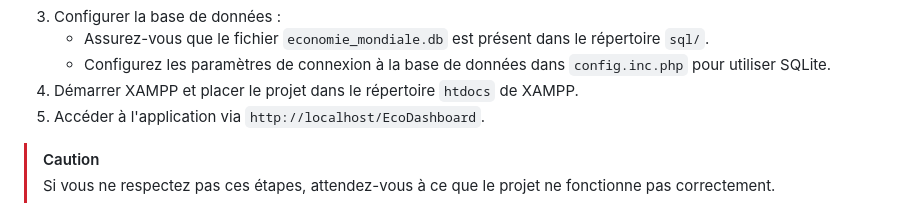
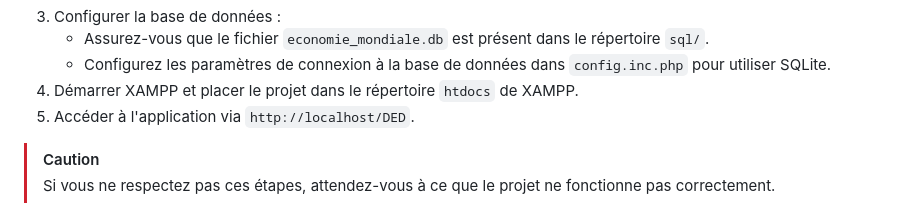
Before and after one commit to EkiaND/DED, a Markdown page: README.md, the part around the change. Rendered like a GitHub page.

```diff
--- a/README.md
+++ b/README.md
@@ -62,7 +62,7 @@ Ce projet vise à concevoir un tableau de bord interactif dédié à l’analyse
    - Assurez-vous que le fichier `economie_mondiale.db` est présent dans le répertoire `sql/`.
    - Configurez les paramètres de connexion à la base de données dans `config.inc.php` pour utiliser SQLite.
 4. Démarrer XAMPP et placer le projet dans le répertoire `htdocs` de XAMPP.
-5. Accéder à l'application via `http://localhost/EcoDashboard`.
+5. Accéder à l'application via `http://localhost/DED`.
 
 > [!CAUTION]
 > Si vous ne respectez pas ces étapes, attendez-vous à ce que le projet ne fonctionne pas correctement.
```
Also changed, not shown: docs/howtogit.md (added, +171 -0 lines).
